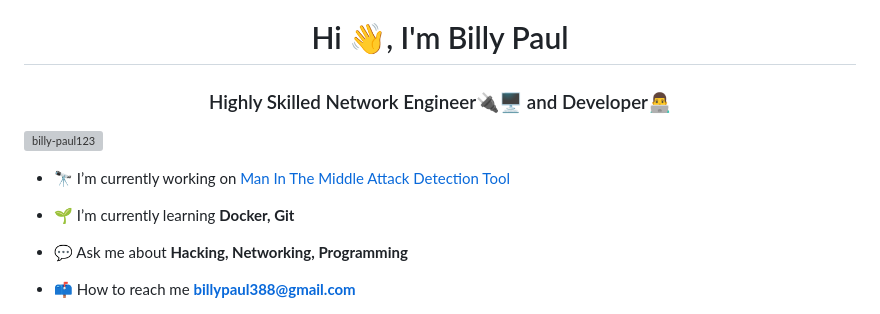
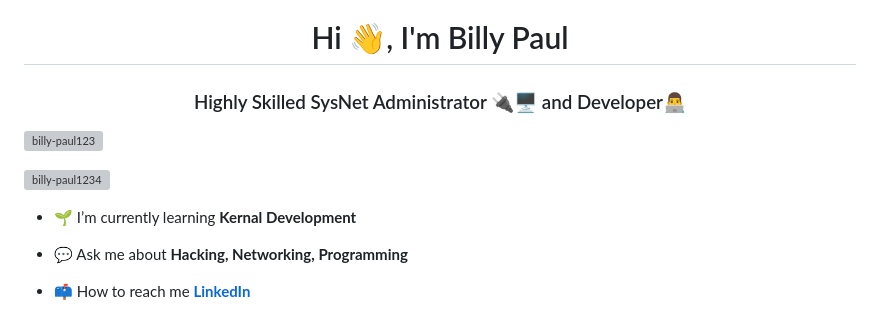
Before and after one commit to billy-paul1234/billy-paul1234, a Markdown page: README.md, the part around the change printed below. Drawn GitHub-style; grey boxes are pictures that could not be loaded.

```diff
--- a/README.md
+++ b/README.md
@@ -1,18 +1,18 @@
 <h1 align="center">Hi 👋, I'm Billy Paul</h1>
-<h3 align="center">Highly Skilled Network Engineer🔌🖥️ and Developer👨‍💻</h3>
+<h3 align="center">Highly Skilled SysNet Administrator 🔌🖥️ and Developer👨‍💻</h3>
 
 <p align="left"> <img src="https://komarev.com/ghpvc/?username=billy-paul123&label=Profile%20views&color=0e75b6&style=flat" alt="billy-paul123" /> </p>
-<!--
-<p align="left"> <a href="https://github.com/ryo-ma/github-profile-trophy"><img src="https://github-profile-trophy.vercel.app/?username=billy-paul123" alt="billy-paul123" /></a> </p>
--->
+
+<p align="left"> <a href="https://github.com/ryo-ma/github-profile-trophy"><img src="https://github-profile-trophy.vercel.app/?username=billy-paul1234" alt="billy-paul1234" /></a> </p>
 
 
 
-- 🔭 I’m currently working on [Man In The Middle Attack Detection Tool](https://github.com/billy-paul1234/arp-kill)
 
-- 🌱 I’m currently learning **Docker, Git**
+<!-- 🔭 I’m currently working on [Man In The Middle Attack Detection Tool](https://github.com/billy-paul1234/arp-kill)
+-->
+- 🌱 I’m currently learning **Kernal Development**
 
 - 💬 Ask me about **Hacking, Networking, Programming**
 
-- 📫 How to reach me **billypaul388@gmail.com**
+- 📫 How to reach me [**LinkedIn**](https://www.linkedin.com/in/billy-paul1234)
 
```
Also changed, not shown: other parts of README.md (+1 -1 lines).
